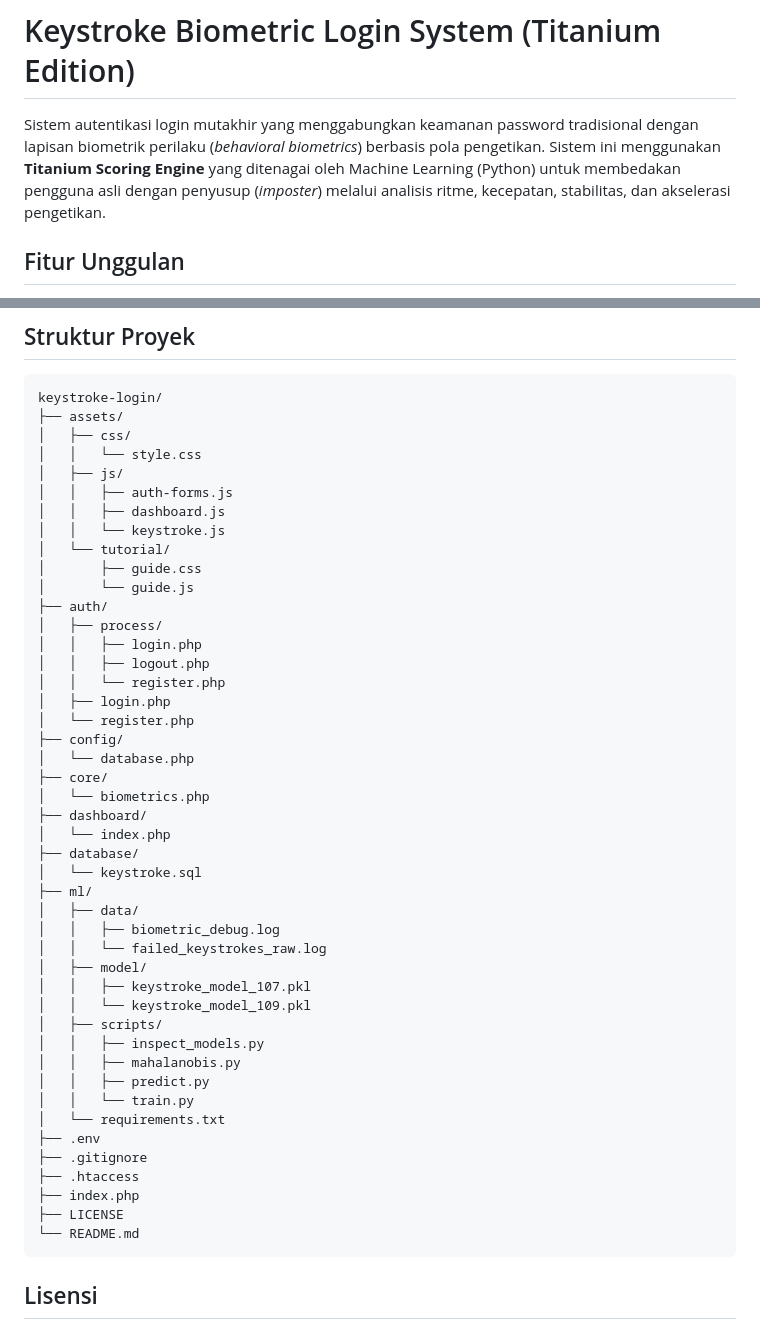
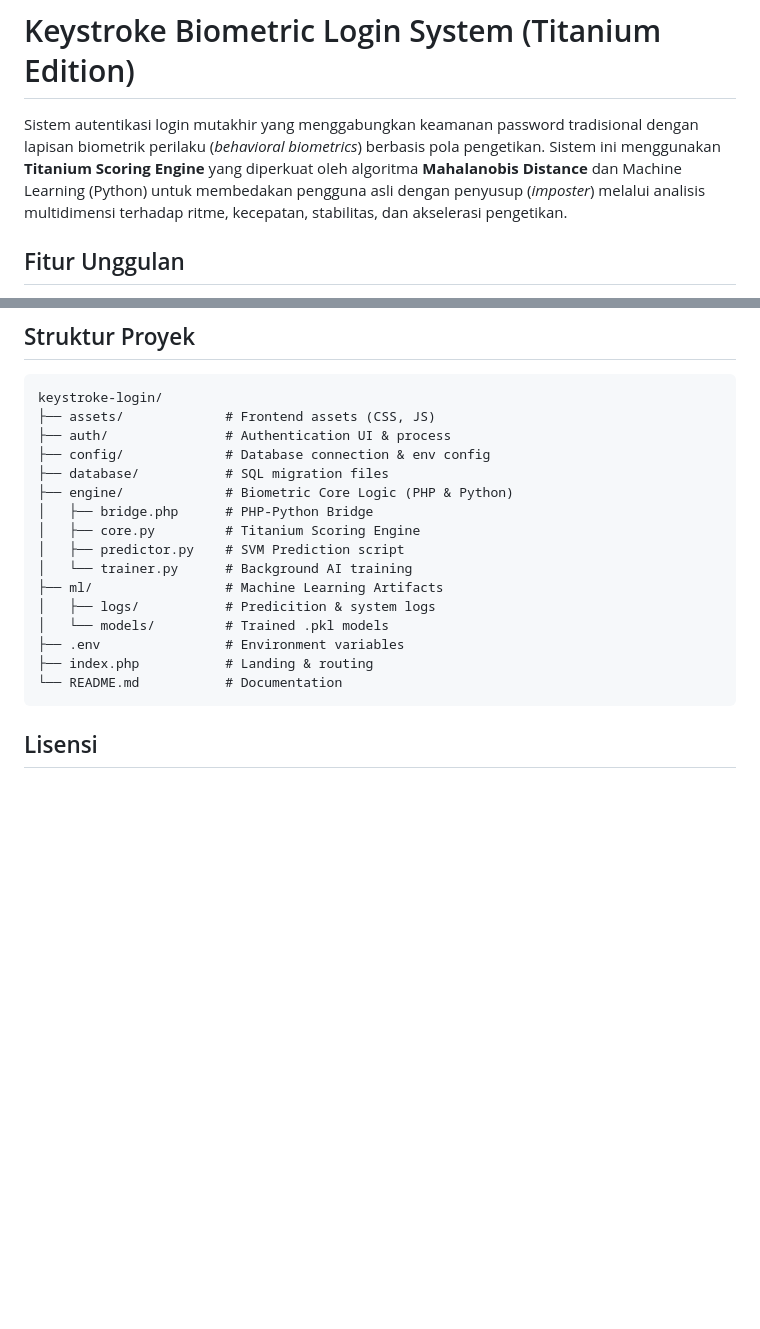
Before and after one commit to bmarzky/keystroke-login, a Markdown page: README.md, 2 parts joined by grey strips. GitHub-like rendering; blank space fills up the shorter version.

Commit message:
docs: explicitly mention Mahalanobis Distance in main description

````diff
--- a/README.md
+++ b/README.md
@@ -1,6 +1,6 @@
 # Keystroke Biometric Login System (Titanium Edition)
 
-Sistem autentikasi login mutakhir yang menggabungkan keamanan password tradisional dengan lapisan biometrik perilaku (*behavioral biometrics*) berbasis pola pengetikan. Sistem ini menggunakan **Titanium Scoring Engine** yang ditenagai oleh Machine Learning (Python) untuk membedakan pengguna asli dengan penyusup (*imposter*) melalui analisis ritme, kecepatan, stabilitas, dan akselerasi pengetikan.
+Sistem autentikasi login mutakhir yang menggabungkan keamanan password tradisional dengan lapisan biometrik perilaku (*behavioral biometrics*) berbasis pola pengetikan. Sistem ini menggunakan **Titanium Scoring Engine** yang diperkuat oleh algoritma **Mahalanobis Distance** dan Machine Learning (Python) untuk membedakan pengguna asli dengan penyusup (*imposter*) melalui analisis multidimensi terhadap ritme, kecepatan, stabilitas, dan akselerasi pengetikan.
 
 ## Fitur Unggulan
 
@@ -65,50 +65,21 @@ Sistem autentikasi login mutakhir yang menggabungkan keamanan password tradision
 
 ```text
 keystroke-login/
-├── assets/
-│   ├── css/
-│   │   └── style.css
-│   ├── js/
-│   │   ├── auth-forms.js
-│   │   ├── dashboard.js
-│   │   └── keystroke.js
-│   └── tutorial/
-│       ├── guide.css
-│       └── guide.js
-├── auth/
-│   ├── process/
-│   │   ├── login.php
-│   │   ├── logout.php
-│   │   └── register.php
-│   ├── login.php
-│   └── register.php
-├── config/
-│   └── database.php
-├── core/
-│   └── biometrics.php
-├── dashboard/
-│   └── index.php
-├── database/
-│   └── keystroke.sql
-├── ml/
-│   ├── data/
-│   │   ├── biometric_debug.log
-│   │   └── failed_keystrokes_raw.log
-│   ├── model/
-│   │   ├── keystroke_model_107.pkl
-│   │   └── keystroke_model_109.pkl
-│   ├── scripts/
-│   │   ├── inspect_models.py
-│   │   ├── mahalanobis.py
-│   │   ├── predict.py
-│   │   └── train.py
-│   └── requirements.txt
-├── .env
-├── .gitignore
-├── .htaccess
-├── index.php
-├── LICENSE
-└── README.md
+├── assets/             # Frontend assets (CSS, JS)
+├── auth/               # Authentication UI & process
+├── config/             # Database connection & env config
+├── database/           # SQL migration files
+├── engine/             # Biometric Core Logic (PHP & Python)
+│   ├── bridge.php      # PHP-Python Bridge
+│   ├── core.py         # Titanium Scoring Engine
+│   ├── predictor.py    # SVM Prediction script
+│   └── trainer.py      # Background AI training
+├── ml/                 # Machine Learning Artifacts
+│   ├── logs/           # Predicition & system logs
+│   └── models/         # Trained .pkl models
+├── .env                # Environment variables
+├── index.php           # Landing & routing
+└── README.md           # Documentation
 ```
 
 ## Lisensi
````
